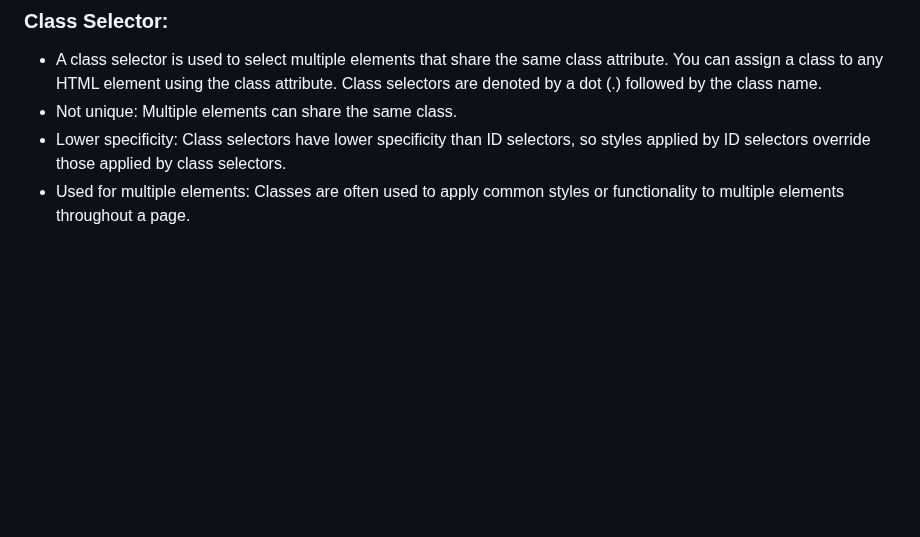
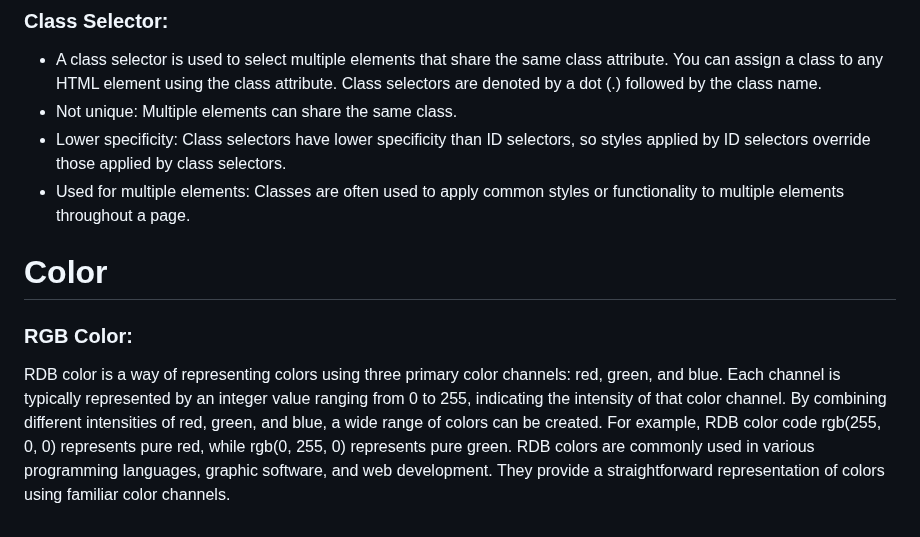
Before and after one commit to sajib-mandal/30-Days-HTML-CSS-Learning-Path, a Markdown page: README.md, the part around the change. GitHub-like rendering; blank space fills up the shorter version.

```diff
--- a/README.md
+++ b/README.md
@@ -115,3 +115,9 @@ Important properties to style text with CSS:
 - Not unique: Multiple elements can share the same class.
 - Lower specificity: Class selectors have lower specificity than ID selectors, so styles applied by ID selectors override those applied by class selectors.
 - Used for multiple elements: Classes are often used to apply common styles or functionality to multiple elements throughout a page.
+
+
+# Color
+### RGB Color:
+RDB color is a way of representing colors using three primary color channels: red, green, and blue. Each channel is typically represented by an integer value ranging from 0 to 255, indicating the intensity of that color channel. By combining different intensities of red, green, and blue, a wide range of colors can be created. For example, RDB color code rgb(255, 0, 0) represents pure red, while rgb(0, 255, 0) represents pure green.
+RDB colors are commonly used in various programming languages, graphic software, and web development. They provide a straightforward representation of colors using familiar color channels.
```
